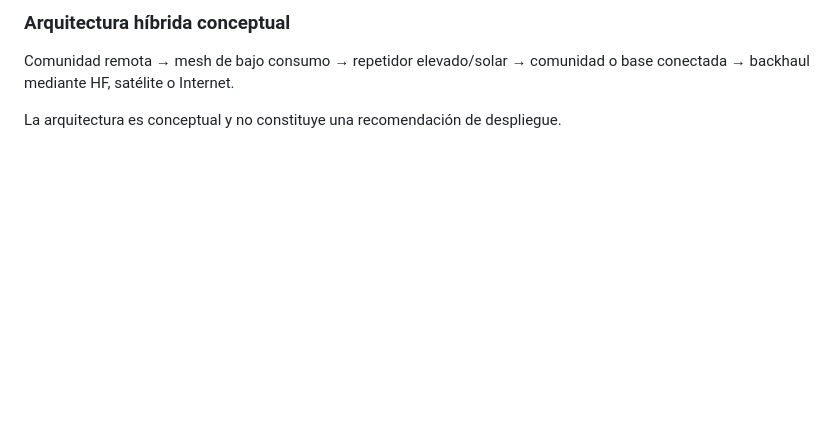
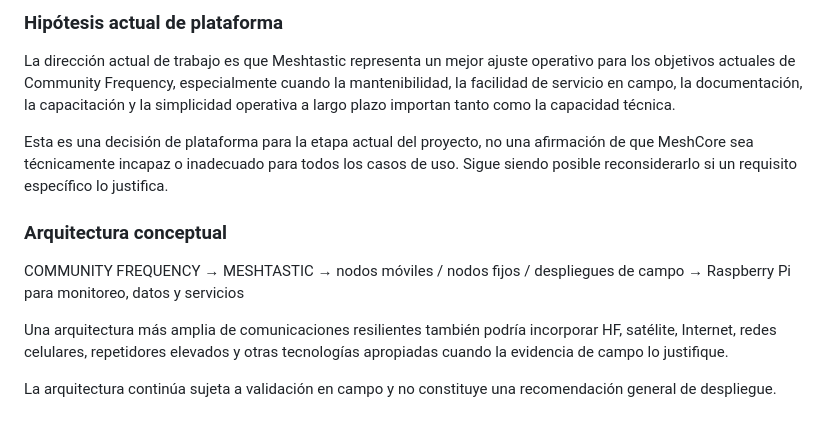
Before and after one commit to jurelex/community-frequency, a Markdown page: 01 - Research/Technology Tracks.md, the part around one of its changes. Rendered like a GitHub page; blank space fills up the shorter version.

```diff
--- a/01 - Research/Technology Tracks.md
+++ b/01 - Research/Technology Tracks.md
@@ -53,5 +64,14 @@ Una hipótesis de trabajo actual —no una conclusión— es que Meshtastic podr
 
-### Arquitectura híbrida conceptual
-Comunidad remota → mesh de bajo consumo → repetidor elevado/solar → comunidad o base conectada → backhaul mediante HF, satélite o Internet.
+### Hipótesis actual de plataforma
 
-La arquitectura es conceptual y no constituye una recomendación de despliegue.
+La dirección actual de trabajo es que Meshtastic representa un mejor ajuste operativo para los objetivos actuales de Community Frequency, especialmente cuando la mantenibilidad, la facilidad de servicio en campo, la documentación, la capacitación y la simplicidad operativa a largo plazo importan tanto como la capacidad técnica.
+
+Esta es una decisión de plataforma para la etapa actual del proyecto, no una afirmación de que MeshCore sea técnicamente incapaz o inadecuado para todos los casos de uso. Sigue siendo posible reconsiderarlo si un requisito específico lo justifica.
+
+### Arquitectura conceptual
+
+COMMUNITY FREQUENCY → MESHTASTIC → nodos móviles / nodos fijos / despliegues de campo → Raspberry Pi para monitoreo, datos y servicios
+
+Una arquitectura más amplia de comunicaciones resilientes también podría incorporar HF, satélite, Internet, redes celulares, repetidores elevados y otras tecnologías apropiadas cuando la evidencia de campo lo justifique.
+
+La arquitectura continúa sujeta a validación en campo y no constituye una recomendación general de despliegue.
```
Also changed, not shown: other parts of 01 - Research/Technology Tracks.md (+30 -19 lines).
